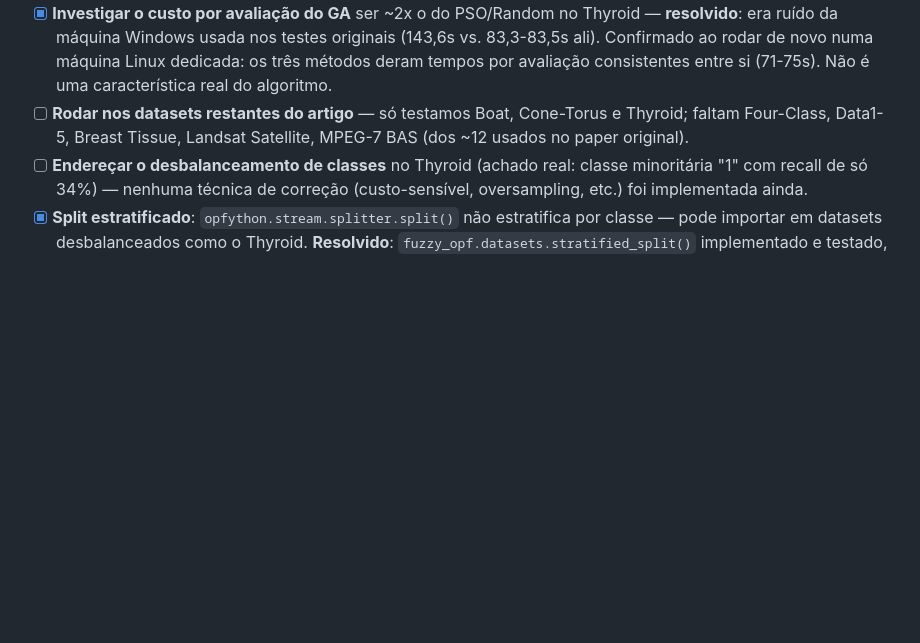
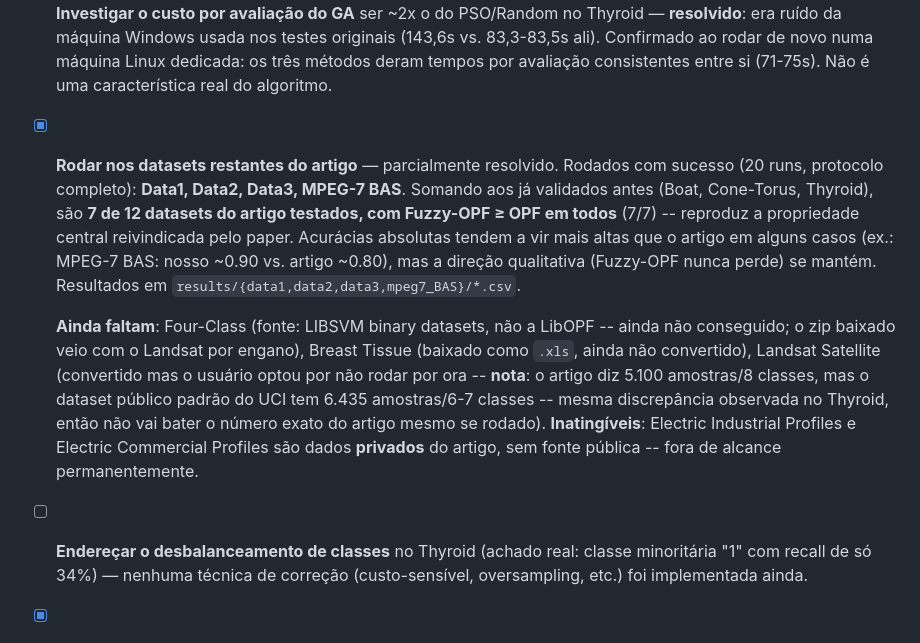
Before and after one commit to Renatowilliam21/fuzzy-opf-py, a Markdown page: BACKLOG.md, the part around the change. Drawn GitHub-style; blank space fills up the shorter version.

Commit message:
exp: Data1/Data2/Data3/MPEG-7 BAS results -- Fuzzy-OPF >= OPF in all (7/7 datasets tested); docs: update backlog

```diff
--- a/BACKLOG.md
+++ b/BACKLOG.md
@@ -41,9 +41,26 @@ extensões para priorizar depois.
   máquina Linux dedicada: os três métodos deram tempos por avaliação
   consistentes entre si (71-75s). Não é uma característica real do
   algoritmo.
-- [ ] **Rodar nos datasets restantes do artigo** — só testamos Boat,
-  Cone-Torus e Thyroid; faltam Four-Class, Data1-5, Breast Tissue, Landsat
-  Satellite, MPEG-7 BAS (dos ~12 usados no paper original).
+- [x] **Rodar nos datasets restantes do artigo** — parcialmente resolvido.
+  Rodados com sucesso (20 runs, protocolo completo): **Data1, Data2, Data3,
+  MPEG-7 BAS**. Somando aos já validados antes (Boat, Cone-Torus, Thyroid),
+  são **7 de 12 datasets do artigo testados, com Fuzzy-OPF ≥ OPF em
+  todos** (7/7) -- reproduz a propriedade central reivindicada pelo paper.
+  Acurácias absolutas tendem a vir mais altas que o artigo em alguns casos
+  (ex.: MPEG-7 BAS: nosso ~0.90 vs. artigo ~0.80), mas a direção
+  qualitativa (Fuzzy-OPF nunca perde) se mantém.
+  Resultados em `results/{data1,data2,data3,mpeg7_BAS}/*.csv`.
+
+  **Ainda faltam**: Four-Class (fonte: LIBSVM binary datasets, não a
+  LibOPF -- ainda não conseguido; o zip baixado veio com o Landsat por
+  engano), Breast Tissue (baixado como `.xls`, ainda não convertido),
+  Landsat Satellite (convertido mas o usuário optou por não rodar por
+  ora -- **nota**: o artigo diz 5.100 amostras/8 classes, mas o dataset
+  público padrão do UCI tem 6.435 amostras/6-7 classes -- mesma
+  discrepância observada no Thyroid, então não vai bater o número exato
+  do artigo mesmo se rodado). **Inatingíveis**: Electric Industrial
+  Profiles e Electric Commercial Profiles são dados **privados** do
+  artigo, sem fonte pública -- fora de alcance permanentemente.
 - [ ] **Endereçar o desbalanceamento de classes** no Thyroid (achado real:
   classe minoritária "1" com recall de só 34%) — nenhuma técnica de
   correção (custo-sensível, oversampling, etc.) foi implementada ainda.
```
